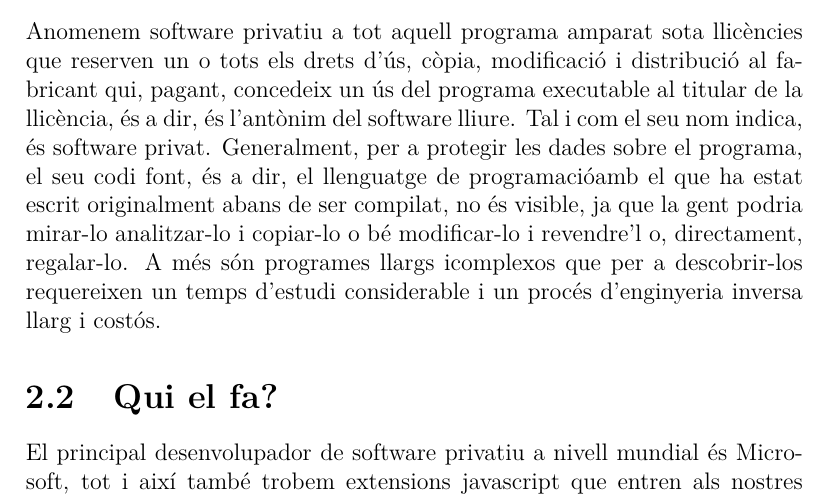
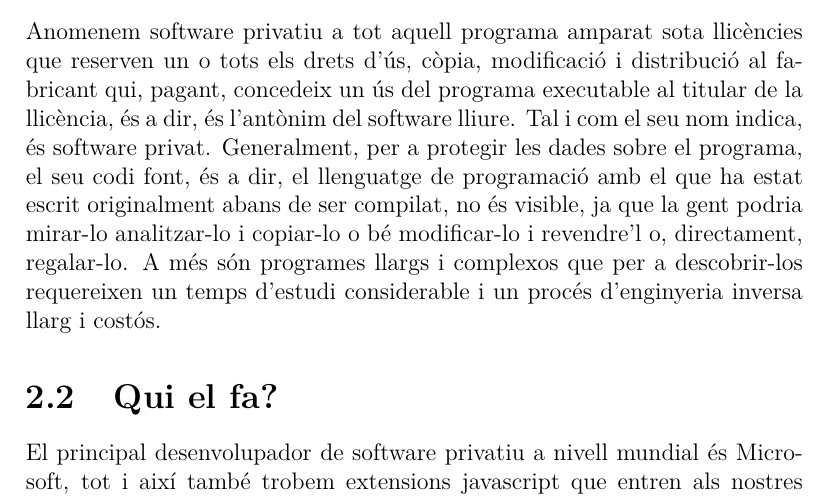
Before and after one commit to aszkid/FSIA, a LaTeX document (documents/test.tex, which reads documents/privatiu.tex): part of page 4 of 8, cut so that both start at the same text. Compiled offline with pdfLaTeX.

```diff
--- a/documents/privatiu.tex
+++ b/documents/privatiu.tex
@@ -1,22 +1,46 @@
 \section{Què és?}
 
-Anomenem software privatiu a tot aquell programa amparat sota llicències que reserven un o tots els drets d'ús, còpia, modificació i distribució al fabricant qui, pagant, concedeix un ús del programa executable al titular de la llicència, és a dir, és l'antònim del software lliure. Tal i com el seu nom indica, és software privat. Generalment, per a protegir les dades sobre el programa, el seu codi font, és a dir, el llenguatge de programacióamb el que ha estat escrit originalment abans de ser compilat, no és visible, ja que la gent podria mirar-lo analitzar-lo i copiar-lo o bé modificar-lo i revendre'l o, directament, regalar-lo. A més són programes llargs icomplexos que per a descobrir-los requereixen un temps d'estudi considerable i un procés d'enginyeria inversa llarg i costós.
+Anomenem software privatiu a tot aquell programa amparat sota llicències
+que reserven un o tots els drets d'ús, còpia, modificació i distribució
+al fabricant qui, pagant, concedeix un ús del programa executable al titular
+de la llicència, és a dir, és l'antònim del software lliure. Tal i com el
+seu nom indica, és software privat. Generalment, per a protegir les dades
+sobre el programa, el seu codi font, és a dir, el llenguatge de programació
+amb el que ha estat escrit originalment abans de ser compilat, no és visible,
+ja que la gent podria mirar-lo analitzar-lo i copiar-lo o bé modificar-lo
+i revendre'l o, directament, regalar-lo. A més són programes llargs i complexos
+ que per a descobrir-los requereixen un temps d'estudi considerable i un procés d'enginyeria inversa llarg i costós.
 
 \section{Qui el fa?}
 
-El principal desenvolupador de software privatiu a nivell mundial és Microsoft, tot i així també trobem extensions javascript que entren als nostres navegadors i són privatives, però el percentatge de extensions privatives no és excessiu tampoc ens podem oblidar del buscador més utilitzat a nivell mundial, \emph{Google}.  Si el voleu evitar és recomenable buscar amb certs buscadors concrets com \emph{DuckDuckGo}. També fa ús d'aquest software privatiu i la famosa empresa \emph{Apple}.
+El principal desenvolupador de software privatiu a nivell mundial és Microsoft,
+tot i així també trobem extensions javascript que entren als nostres navegadors
+i són privatives, però el percentatge de extensions privatives no és excessiu
+tampoc ens podem oblidar del buscador més utilitzat a nivell mundial,
+\emph{Google}.  Si el voleu evitar és recomenable buscar amb certs buscadors concrets
+com \emph{DuckDuckGo}. També fa ús d'aquest software privatiu i la famosa empresa
+\emph{Apple}.
 
 \section{Ús actual}
 
-Avui en dia el software privatiu és utilitzat en gairebé el 99\% dels programes que podem trobar a internet. Com ja hem anomenat abans \emph{Google, Apple, Microsoft}... i la majoria de webs populars.
+Avui en dia el software privatiu és utilitzat en gairebé el 99\% dels programes que
+podem trobar a internet. Com ja hem anomenat abans \emph{Google, Apple, Microsoft}...
+i la majoria de webs populars.
 
 \section{Avantatges de la privacitat}
 
-La privacitat, en certa manera és bona si el que vols és protegir els interessos de la teva creació, si el que vols és que una web o un software et reporti interessos i el fas en codi lliure, obviament, els interessos seran més baixos ja que la gent el podrà copiar o descarregar-lo sense pagar, mentre que amb el privatiu ningú el copiarà i protegirà així la propietat intel·letual del creador.
+La privacitat, en certa manera és bona si el que vols és protegir els interessos de
+la teva creació, si el que vols és que una web o un software et reporti interessos
+i el fas en codi lliure, obviament, els interessos seran més baixos ja que la gent
+el podrà copiar o descarregar-lo sense pagar, mentre que amb el privatiu ningú el
+copiarà i protegirà així la propietat intel·letual del creador.
 
 \section{Bibliografia}
 
 http://www.gnu.org/philosophy/microsoft.ca.html
+
 http://ca.wikipedia.org/wiki/Programari\_de\_propietat
+
 http://www.gnu.org/philosophy/categories.ca.html
+
 http://javinforever.wordpress.com/2012/02/21/software-lliure-i-software-privatiu/
```
